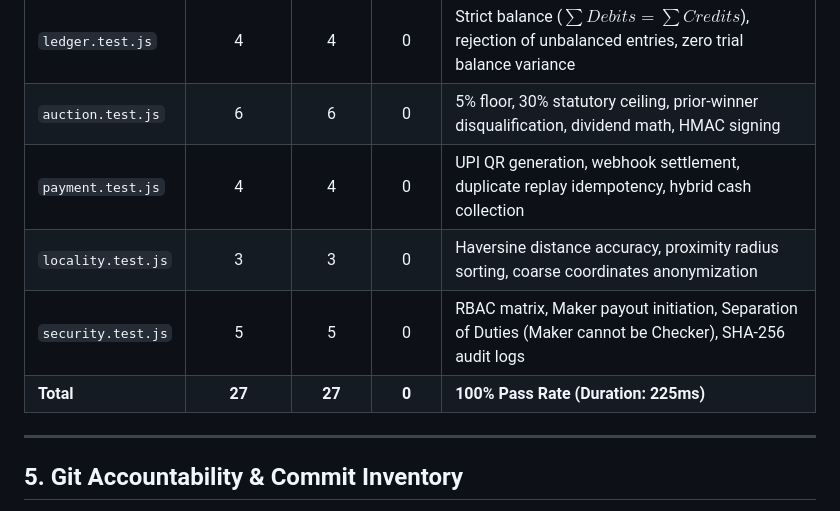
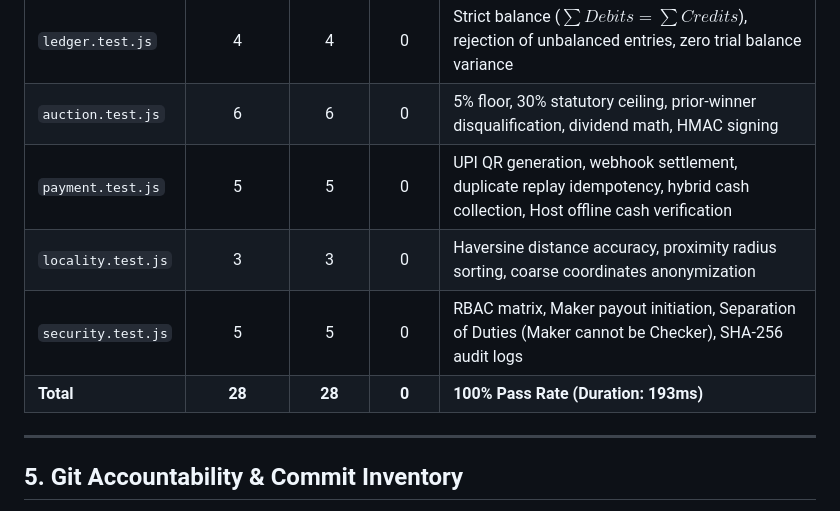
Before and after one commit to Harshith12-dot/chit-fund-platform, a Markdown page: PROJECT_REPORT.md, the part around the change. GitHub-like rendering.

Commit message:
docs: update project report with 28 verified tests and dual portal architecture

```diff
--- a/PROJECT_REPORT.md
+++ b/PROJECT_REPORT.md
@@ -60,10 +60,10 @@
 |---|:---:|:---:|:---:|---|
 | `ledger.test.js` | 4 | 4 | 0 | Strict balance ($\sum Debits = \sum Credits$), rejection of unbalanced entries, zero trial balance variance |
 | `auction.test.js` | 6 | 6 | 0 | 5% floor, 30% statutory ceiling, prior-winner disqualification, dividend math, HMAC signing |
-| `payment.test.js` | 4 | 4 | 0 | UPI QR generation, webhook settlement, duplicate replay idempotency, hybrid cash collection |
+| `payment.test.js` | 5 | 5 | 0 | UPI QR generation, webhook settlement, duplicate replay idempotency, hybrid cash collection, Host offline cash verification |
 | `locality.test.js` | 3 | 3 | 0 | Haversine distance accuracy, proximity radius sorting, coarse coordinates anonymization |
 | `security.test.js` | 5 | 5 | 0 | RBAC matrix, Maker payout initiation, Separation of Duties (Maker cannot be Checker), SHA-256 audit logs |
-| **Total** | **27** | **27** | **0** | **100% Pass Rate (Duration: 225ms)** |
+| **Total** | **28** | **28** | **0** | **100% Pass Rate (Duration: 193ms)** |
 
 ---
 
```
